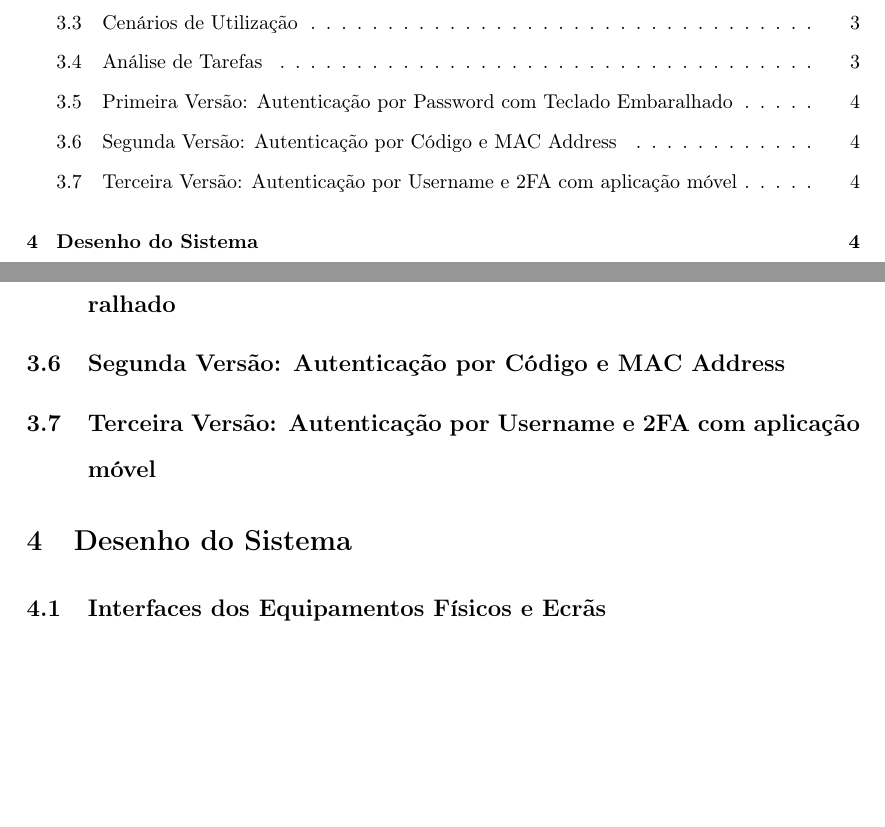
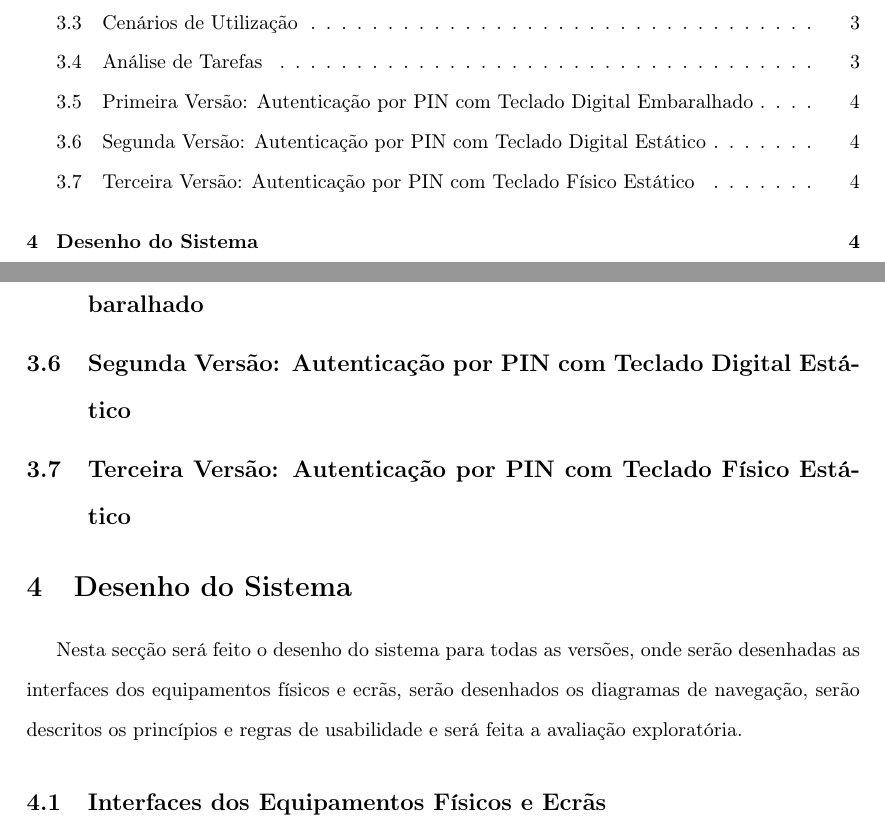
Before and after one commit to MartinhoCaeiro/SSU-Research, a LaTeX document (Report/Relatorio.tex): two parts of pages 5 and 9 of 9, joined at a grey line, cut so that both start at the same text, the shorter picture padded with empty space. Compiled offline with pdfLaTeX.

Commit message:
alterações

```diff
--- a/Report/Relatorio.tex
+++ b/Report/Relatorio.tex
@@ -257,11 +257,18 @@ ter que se preocupar com pessoas a acederem à sua conta e roubarem o seu dinhei
 Nesta secção será feita a análise de tarefas, mais propriamente a maneira de como é feita a autenticação, que é a tarefa mais
 importante do sistema, pois é a tarefa que garante a segurança do sistema e dos dados dos utilizadores.
 
-\subsection{Primeira Versão: Autenticação por Password com Teclado Embaralhado}
-\subsection{Segunda Versão: Autenticação por Código e MAC Address}
-\subsection{Terceira Versão: Autenticação por Username e 2FA com aplicação móvel}
+\subsection{Primeira Versão: Autenticação por PIN com Teclado Digital Embaralhado}
+
+\subsection{Segunda Versão: Autenticação por PIN com Teclado Digital Estático}
+
+
+\subsection{Terceira Versão: Autenticação por PIN com Teclado Físico Estático}
+
 
 \section{Desenho do Sistema}
+Nesta secção será feito o desenho do sistema para todas as versões, onde serão desenhadas as interfaces dos equipamentos físicos e ecrãs,
+serão desenhados os diagramas de navegação, serão descritos os princípios e regras de usabilidade e será feita
+a avaliação exploratória.
 \subsection{Interfaces dos Equipamentos Físicos e Ecrãs}
 \subsection{Diagramas de Navegação}
 \subsection{Princípios e Regras de Usabilidade}
```
Also changed, not shown: Report/Relatorio.pdf, 7 other files.
